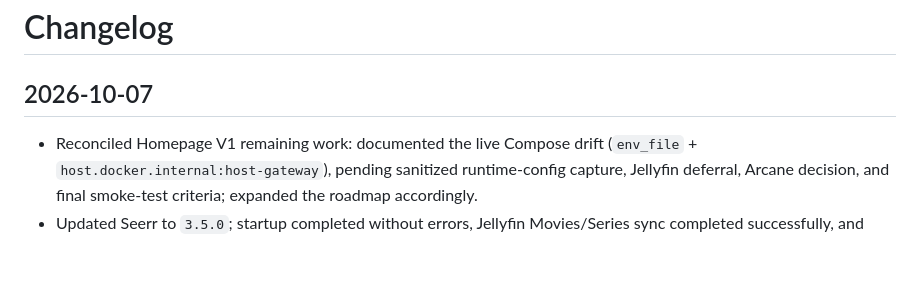
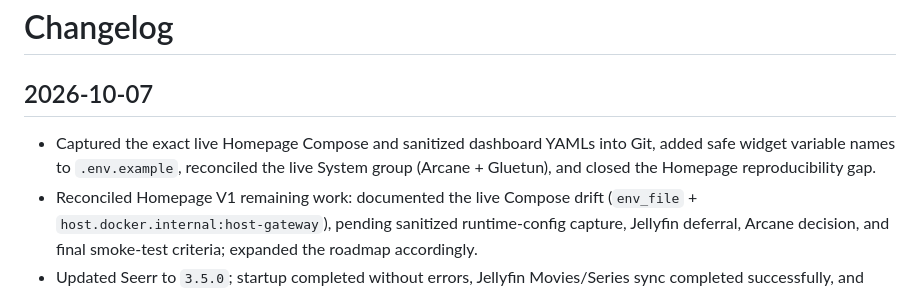
Before and after one commit to mpstiller/homepi-infra, a Markdown page: CHANGELOG.md, the part around the change. Rendered like a GitHub page; blank space fills up the shorter version.

Commit message:
Record Homepage live config capture

```diff
--- a/CHANGELOG.md
+++ b/CHANGELOG.md
@@ -2,6 +2,7 @@
 
 ## 2026-10-07
 
+- Captured the exact live Homepage Compose and sanitized dashboard YAMLs into Git, added safe widget variable names to `.env.example`, reconciled the live System group (Arcane + Gluetun), and closed the Homepage reproducibility gap.
 - Reconciled Homepage V1 remaining work: documented the live Compose drift (`env_file` + `host.docker.internal:host-gateway`), pending sanitized runtime-config capture, Jellyfin deferral, Arcane decision, and final smoke-test criteria; expanded the roadmap accordingly.
 - Updated Seerr to `3.5.0`; startup completed without errors, Jellyfin Movies/Series sync completed successfully, and Automatic Search is enabled for both Sonarr and Radarr.
 - Updated Radarr from `6.3.0.10514` to `6.4.4.10685`; startup, SQLite checks, and service binding completed without errors.
```
